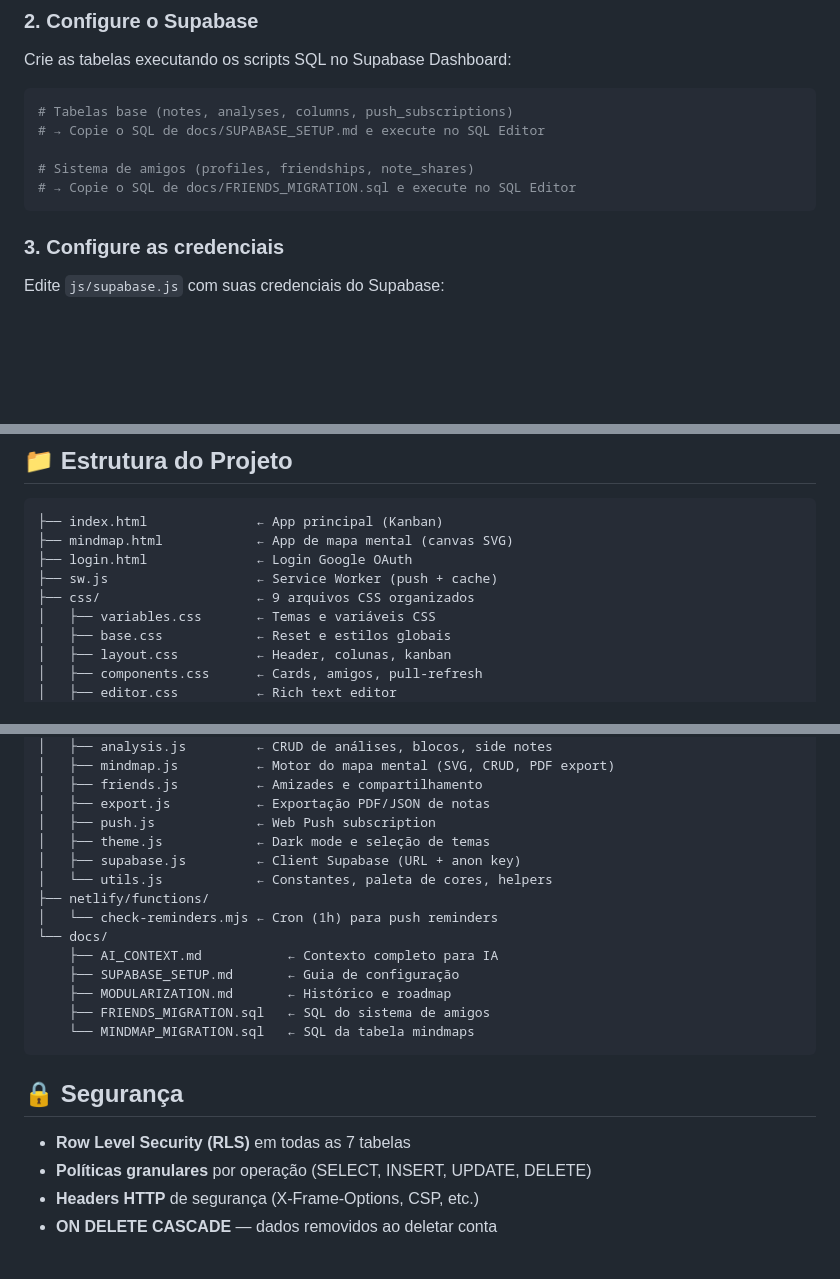
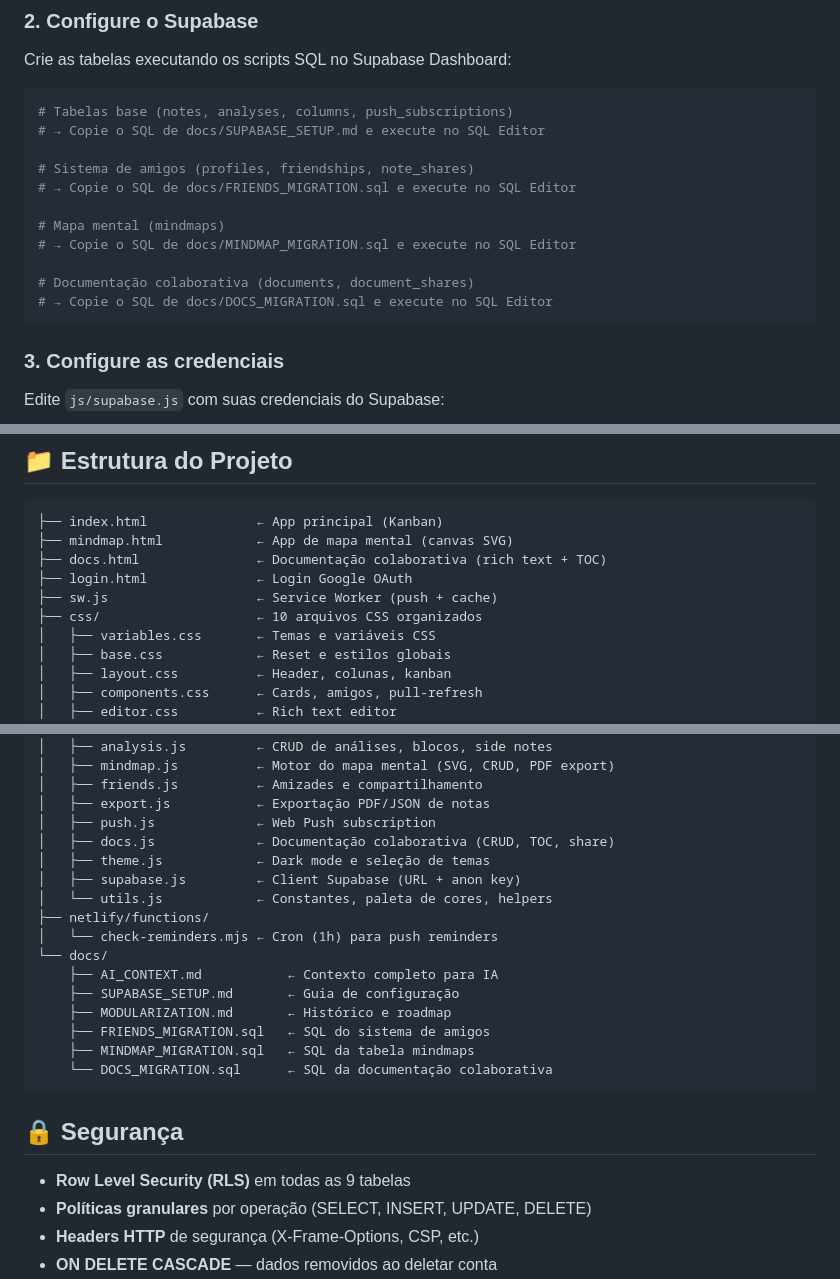
Before and after one commit to Giovanne-Portella/armazenador-de-notas, a Markdown page: README.md, 3 parts joined by grey strips. Rendered like a GitHub page; blank space fills up the shorter version.

Commit message:
docs: atualizar README com feature de documentação colaborativa
- Adicionar 'Documentação colaborativa' na lista de funcionalidades
- Adicionar docs.html, css/docs.css, js/docs.js na árvore de arquivos
- Adicionar docs/DOCS_MIGRATION.sql na árvore e setup SQL
- Atualizar contadores: 10 CSS, 16 JS módulos
- Atualizar RLS de 7 para 9 tabelas

````diff
--- a/README.md
+++ b/README.md
@@ -71,6 +72,12 @@ Crie as tabelas executando os scripts SQL no Supabase Dashboard:
 
 # Sistema de amigos (profiles, friendships, note_shares)
 # → Copie o SQL de docs/FRIENDS_MIGRATION.sql e execute no SQL Editor
+
+# Mapa mental (mindmaps)
+# → Copie o SQL de docs/MINDMAP_MIGRATION.sql e execute no SQL Editor
+
+# Documentação colaborativa (documents, document_shares)
+# → Copie o SQL de docs/DOCS_MIGRATION.sql e execute no SQL Editor
 ```
 
 ### 3. Configure as credenciais
@@ -126,9 +133,10 @@ Configure as variáveis de ambiente no Netlify para push notifications:
 ```
 ├── index.html              ← App principal (Kanban)
 ├── mindmap.html            ← App de mapa mental (canvas SVG)
+├── docs.html               ← Documentação colaborativa (rich text + TOC)
 ├── login.html              ← Login Google OAuth
 ├── sw.js                   ← Service Worker (push + cache)
-├── css/                    ← 9 arquivos CSS organizados
+├── css/                    ← 10 arquivos CSS organizados
 │   ├── variables.css       ← Temas e variáveis CSS
 │   ├── base.css            ← Reset e estilos globais
 │   ├── layout.css          ← Header, colunas, kanban
@@ -151,6 +159,7 @@ Configure as variáveis de ambiente no Netlify para push notifications:
 │   ├── friends.js          ← Amizades e compartilhamento
 │   ├── export.js           ← Exportação PDF/JSON de notas
 │   ├── push.js             ← Web Push subscription
+│   ├── docs.js             ← Documentação colaborativa (CRUD, TOC, share)
 │   ├── theme.js            ← Dark mode e seleção de temas
 │   ├── supabase.js         ← Client Supabase (URL + anon key)
 │   └── utils.js            ← Constantes, paleta de cores, helpers
@@ -161,12 +170,13 @@ Configure as variáveis de ambiente no Netlify para push notifications:
     ├── SUPABASE_SETUP.md       ← Guia de configuração
     ├── MODULARIZATION.md       ← Histórico e roadmap
     ├── FRIENDS_MIGRATION.sql   ← SQL do sistema de amigos
-    └── MINDMAP_MIGRATION.sql   ← SQL da tabela mindmaps
+    ├── MINDMAP_MIGRATION.sql   ← SQL da tabela mindmaps
+    └── DOCS_MIGRATION.sql      ← SQL da documentação colaborativa
 ```
 
 ## 🔒 Segurança
 
-- **Row Level Security (RLS)** em todas as 7 tabelas
+- **Row Level Security (RLS)** em todas as 9 tabelas
 - **Políticas granulares** por operação (SELECT, INSERT, UPDATE, DELETE)
 - **Headers HTTP** de segurança (X-Frame-Options, CSP, etc.)
 - **ON DELETE CASCADE** — dados removidos ao deletar conta
````
Also changed, not shown: other parts of README.md (+1 -0 lines).
